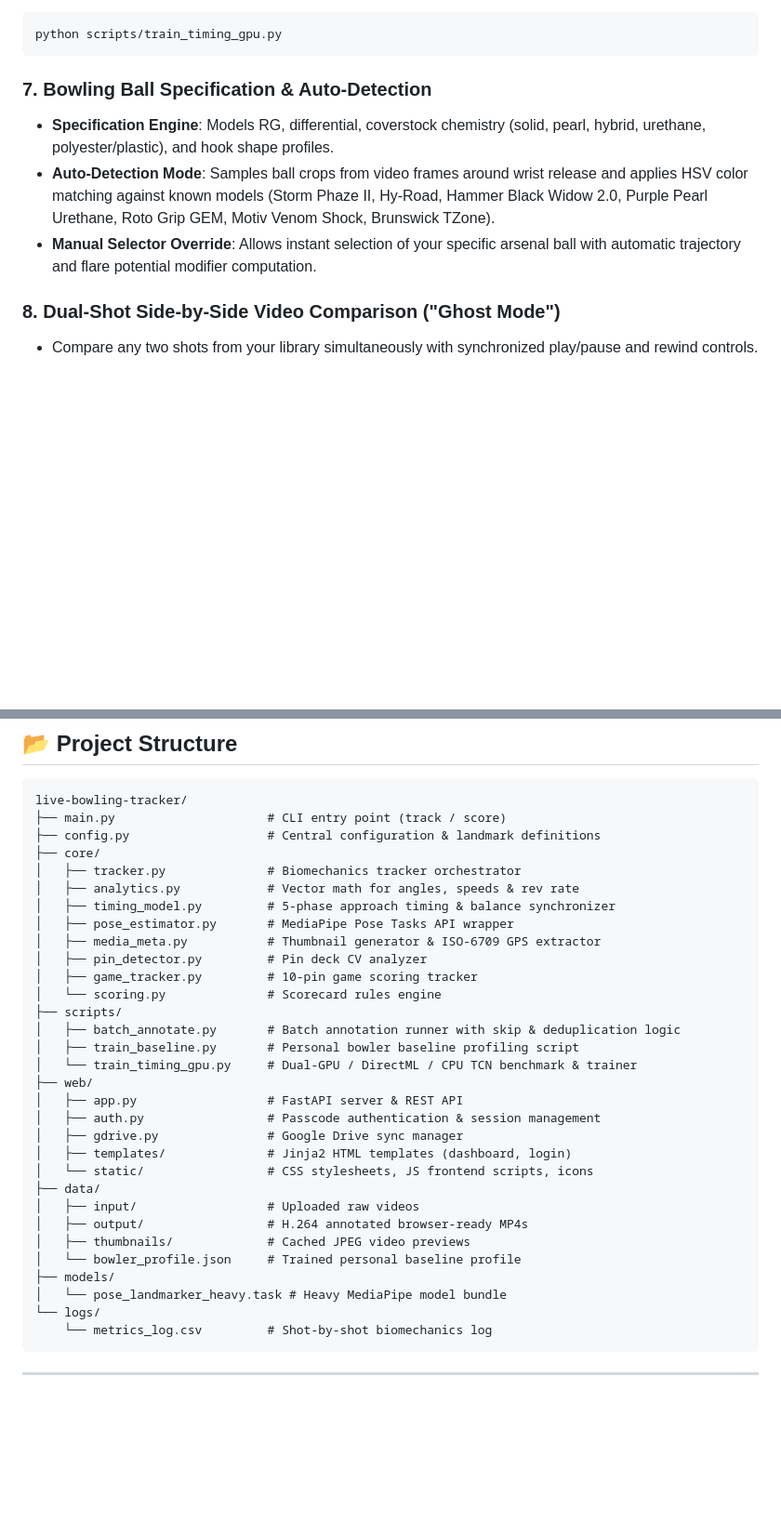
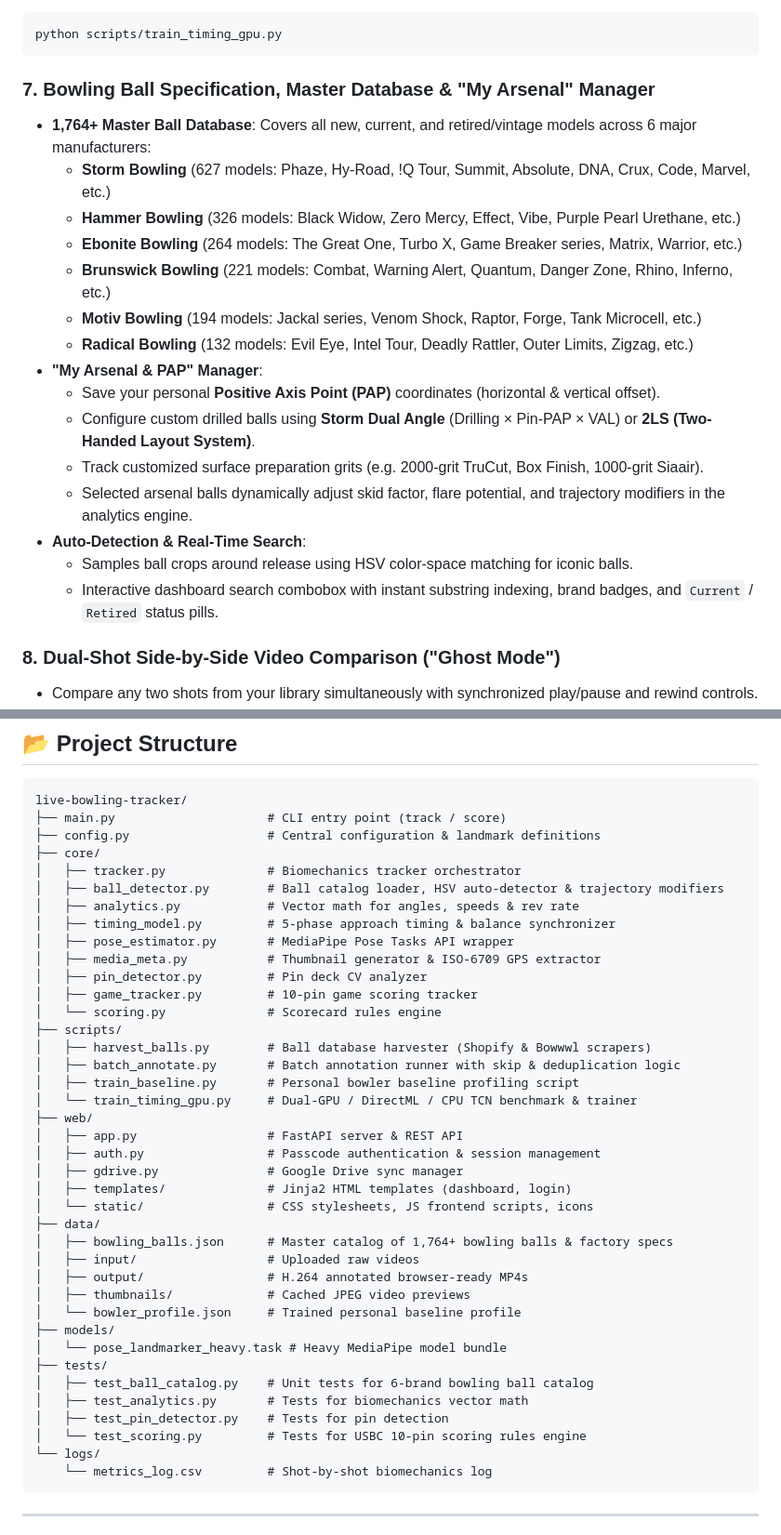
Before and after one commit to labjankiness/open-bowling-tracker, a Markdown page: README.md, 2 parts joined by grey strips. Shown at 93% size. GitHub-like rendering; blank space fills up the shorter version.

Commit message:
docs: update README with 1,764-ball catalog, My Arsenal & PAP manager, and test suite

````diff
--- a/README.md
+++ b/README.md
@@ -161,10 +161,22 @@ To train or benchmark the Temporal Convolutional Network (TCN) on your hardware
 python scripts/train_timing_gpu.py
 ```
 
-### 7. Bowling Ball Specification & Auto-Detection
-- **Specification Engine**: Models RG, differential, coverstock chemistry (solid, pearl, hybrid, urethane, polyester/plastic), and hook shape profiles.
-- **Auto-Detection Mode**: Samples ball crops from video frames around wrist release and applies HSV color matching against known models (Storm Phaze II, Hy-Road, Hammer Black Widow 2.0, Purple Pearl Urethane, Roto Grip GEM, Motiv Venom Shock, Brunswick TZone).
-- **Manual Selector Override**: Allows instant selection of your specific arsenal ball with automatic trajectory and flare potential modifier computation.
+### 7. Bowling Ball Specification, Master Database & "My Arsenal" Manager
+- **1,764+ Master Ball Database**: Covers all new, current, and retired/vintage models across 6 major manufacturers:
+  - **Storm Bowling** (627 models: Phaze, Hy-Road, !Q Tour, Summit, Absolute, DNA, Crux, Code, Marvel, etc.)
+  - **Hammer Bowling** (326 models: Black Widow, Zero Mercy, Effect, Vibe, Purple Pearl Urethane, etc.)
+  - **Ebonite Bowling** (264 models: The Great One, Turbo X, Game Breaker series, Matrix, Warrior, etc.)
+  - **Brunswick Bowling** (221 models: Combat, Warning Alert, Quantum, Danger Zone, Rhino, Inferno, etc.)
+  - **Motiv Bowling** (194 models: Jackal series, Venom Shock, Raptor, Forge, Tank Microcell, etc.)
+  - **Radical Bowling** (132 models: Evil Eye, Intel Tour, Deadly Rattler, Outer Limits, Zigzag, etc.)
+- **"My Arsenal & PAP" Manager**:
+  - Save your personal **Positive Axis Point (PAP)** coordinates (horizontal & vertical offset).
+  - Configure custom drilled balls using **Storm Dual Angle** (Drilling × Pin-PAP × VAL) or **2LS (Two-Handed Layout System)**.
+  - Track customized surface preparation grits (e.g. 2000-grit TruCut, Box Finish, 1000-grit Siaair).
+  - Selected arsenal balls dynamically adjust skid factor, flare potential, and trajectory modifiers in the analytics engine.
+- **Auto-Detection & Real-Time Search**:
+  - Samples ball crops around release using HSV color-space matching for iconic balls.
+  - Interactive dashboard search combobox with instant substring indexing, brand badges, and `Current` / `Retired` status pills.
 
 ### 8. Dual-Shot Side-by-Side Video Comparison ("Ghost Mode")
 - Compare any two shots from your library simultaneously with synchronized play/pause and rewind controls.
@@ -185,6 +197,7 @@ live-bowling-tracker/
 ├── config.py                   # Central configuration & landmark definitions
 ├── core/
 │   ├── tracker.py              # Biomechanics tracker orchestrator
+│   ├── ball_detector.py        # Ball catalog loader, HSV auto-detector & trajectory modifiers
 │   ├── analytics.py            # Vector math for angles, speeds & rev rate
 │   ├── timing_model.py         # 5-phase approach timing & balance synchronizer
 │   ├── pose_estimator.py       # MediaPipe Pose Tasks API wrapper
@@ -193,6 +206,7 @@ live-bowling-tracker/
 │   ├── game_tracker.py         # 10-pin game scoring tracker
 │   └── scoring.py              # Scorecard rules engine
 ├── scripts/
+│   ├── harvest_balls.py        # Ball database harvester (Shopify & Bowwwl scrapers)
 │   ├── batch_annotate.py       # Batch annotation runner with skip & deduplication logic
 │   ├── train_baseline.py       # Personal bowler baseline profiling script
 │   └── train_timing_gpu.py     # Dual-GPU / DirectML / CPU TCN benchmark & trainer
@@ -203,12 +217,18 @@ live-bowling-tracker/
 │   ├── templates/              # Jinja2 HTML templates (dashboard, login)
 │   └── static/                 # CSS stylesheets, JS frontend scripts, icons
 ├── data/
+│   ├── bowling_balls.json      # Master catalog of 1,764+ bowling balls & factory specs
 │   ├── input/                  # Uploaded raw videos
 │   ├── output/                 # H.264 annotated browser-ready MP4s
 │   ├── thumbnails/             # Cached JPEG video previews
 │   └── bowler_profile.json     # Trained personal baseline profile
 ├── models/
 │   └── pose_landmarker_heavy.task # Heavy MediaPipe model bundle
+├── tests/
+│   ├── test_ball_catalog.py    # Unit tests for 6-brand bowling ball catalog
+│   ├── test_analytics.py       # Tests for biomechanics vector math
+│   ├── test_pin_detector.py    # Tests for pin detection
+│   └── test_scoring.py         # Tests for USBC 10-pin scoring rules engine
 └── logs/
     └── metrics_log.csv         # Shot-by-shot biomechanics log
 ```
````
